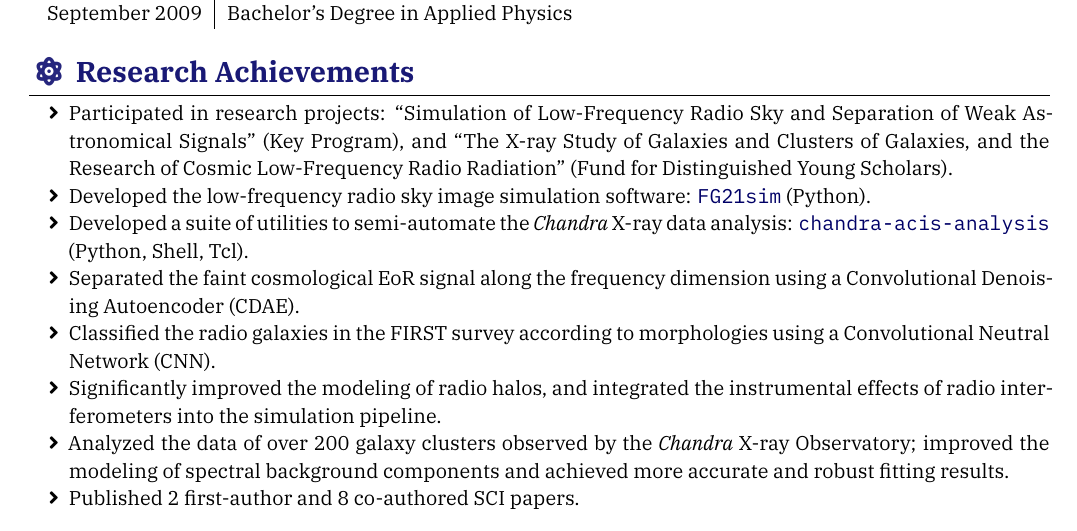
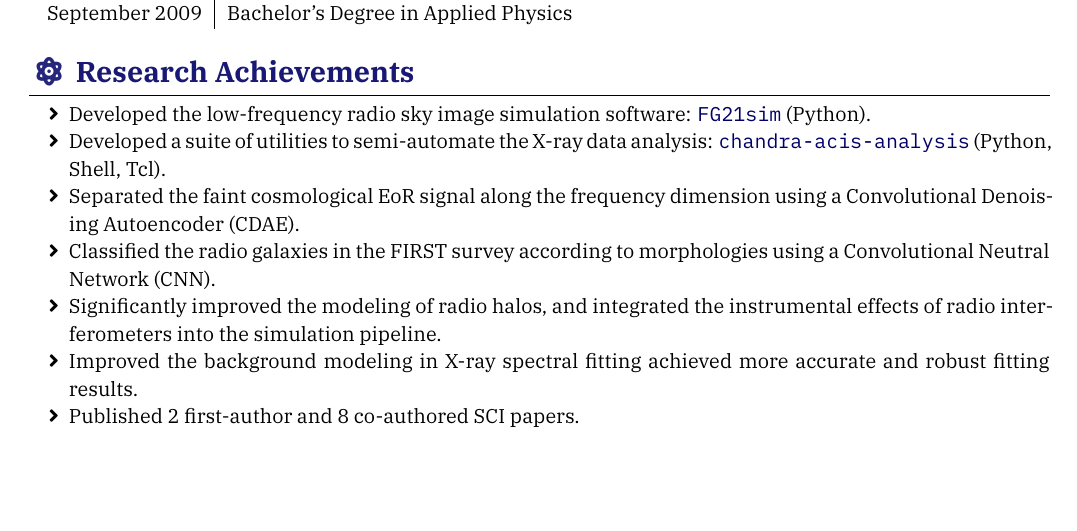
Before and after one commit to liweitianux/resume, a LaTeX CV (resume-en.tex): part of page 1 of 2, cut so that both start at the same text, the shorter picture padded with empty space. Compiled offline with XeLaTeX; a missing font is replaced by an installed copy or a similar font.

Commit message:
Update research archivements

```diff
--- a/resume-en.tex
+++ b/resume-en.tex
@@ -130,16 +130,10 @@ open source projects.
 \sectionTitle{Research Achievements}{\faAtom}
 %======================================================================
 \begin{itemize}
-  \item Participated in research projects:
-    \enquote{Simulation of Low-Frequency Radio Sky and Separation of Weak
-     Astronomical Signals} (Key Program), and
-    \enquote{The X-ray Study of Galaxies and Clusters of Galaxies,
-      and the Research of Cosmic Low-Frequency Radio Radiation}
-    (Fund for Distinguished Young Scholars).
   \item Developed the low-frequency radio sky image simulation software:
     \link{https://github.com/liweitianux/fg21sim}{\texttt{FG21sim}}
     (Python).
-  \item Developed a suite of utilities to semi-automate the \textit{Chandra}
+  \item Developed a suite of utilities to semi-automate the
     X-ray data analysis:
     \link{https://github.com/liweitianux/chandra-acis-analysis}{\texttt{chandra-acis-analysis}}
     (Python, Shell, Tcl).
@@ -150,10 +144,8 @@ open source projects.
   \item Significantly improved the modeling of radio halos,
     and integrated the instrumental effects of radio interferometers
     into the simulation pipeline.
-  \item Analyzed the data of over 200 galaxy clusters observed by the
-    \textit{Chandra} X-ray Observatory; improved the modeling of spectral
-    background components and achieved more accurate and robust fitting
-    results.
+  \item Improved the background modeling in X-ray spectral fitting
+    achieved more accurate and robust fitting results.
   \item Published 2 first-author and 8 co-authored SCI papers.
 \end{itemize}
 
```
Also changed, not shown: resume-zh.tex (+4 -10 lines).
